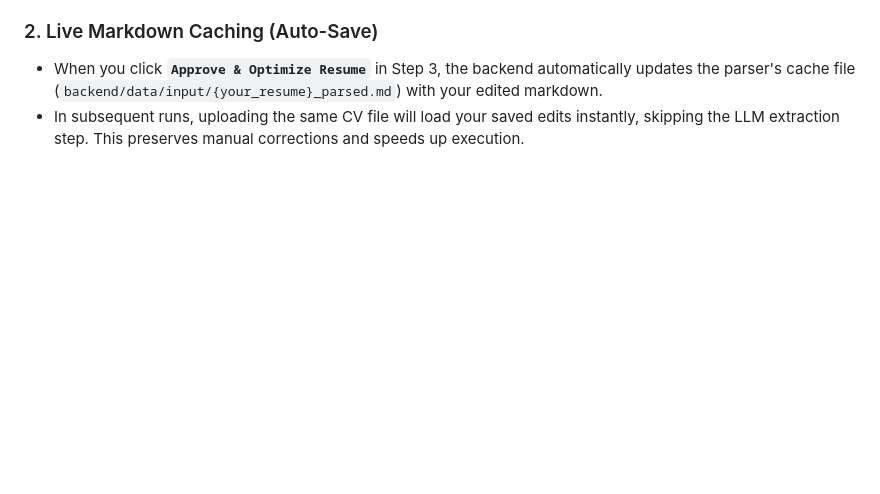
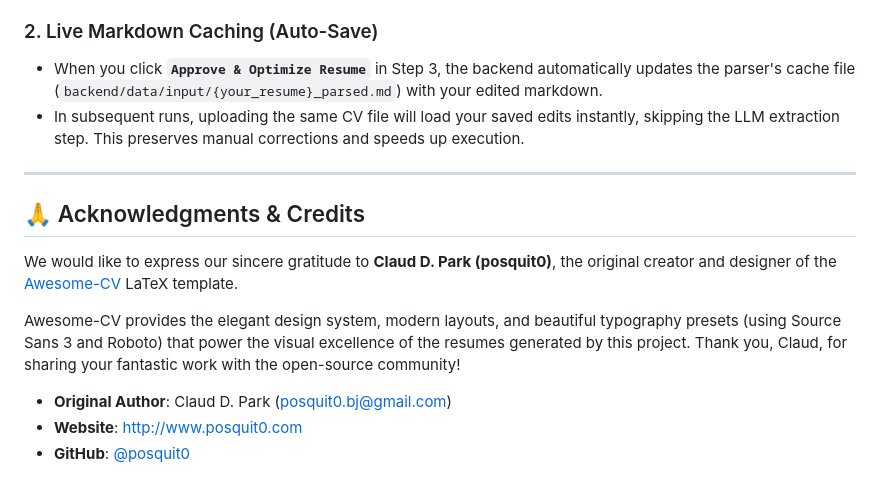
Before and after one commit to ishara0925/resumeforge, a Markdown page: README.md, the part around the change. Drawn GitHub-style; blank space fills up the shorter version.

Commit message:
Add Awesome-CV template credits and thank you note to main README.md

```diff
--- a/README.md
+++ b/README.md
@@ -130,3 +130,15 @@ If you prefer running them manually, you will need two terminal sessions:
 ### 2. Live Markdown Caching (Auto-Save)
 *   When you click **`Approve & Optimize Resume`** in Step 3, the backend automatically updates the parser's cache file (`backend/data/input/{your_resume}_parsed.md`) with your edited markdown.
 *   In subsequent runs, uploading the same CV file will load your saved edits instantly, skipping the LLM extraction step. This preserves manual corrections and speeds up execution.
+
+---
+
+## 🙏 Acknowledgments & Credits
+
+We would like to express our sincere gratitude to **Claud D. Park (posquit0)**, the original creator and designer of the [Awesome-CV](https://github.com/posquit0/Awesome-CV) LaTeX template.
+
+Awesome-CV provides the elegant design system, modern layouts, and beautiful typography presets (using Source Sans 3 and Roboto) that power the visual excellence of the resumes generated by this project. Thank you, Claud, for sharing your fantastic work with the open-source community!
+
+- **Original Author**: Claud D. Park (<posquit0.bj@gmail.com>)
+- **Website**: [http://www.posquit0.com](http://www.posquit0.com)
+- **GitHub**: [@posquit0](https://github.com/posquit0)
```
